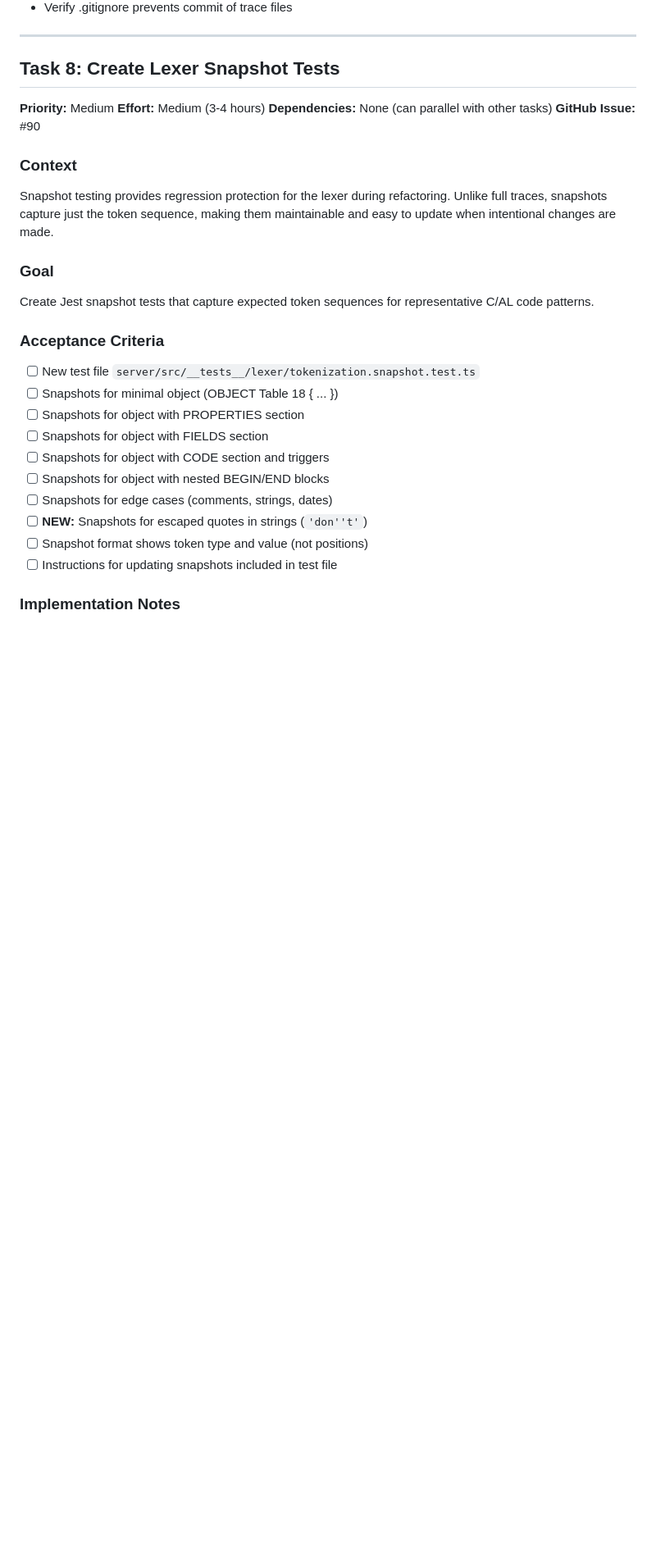
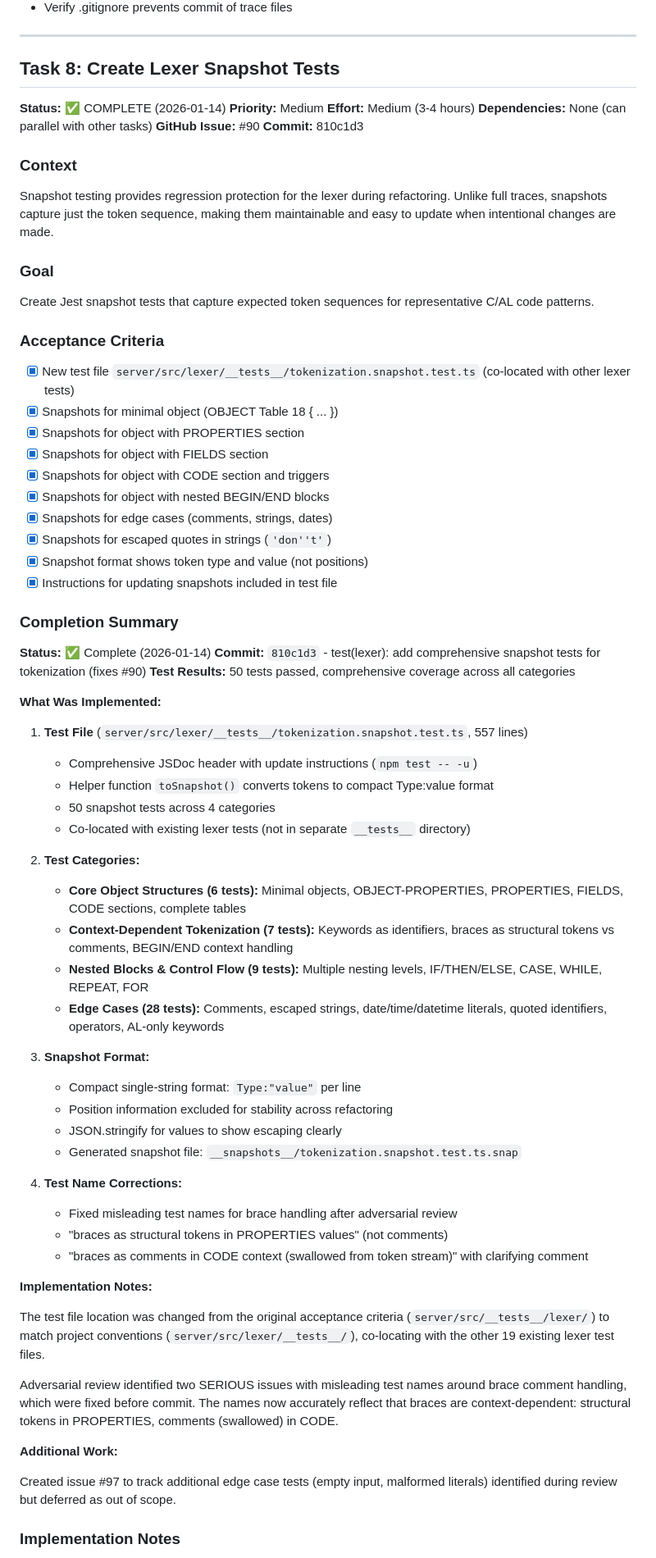
Before and after one commit to klauskaan/C-AL-Language, a Markdown page: docs/implementation-plan.md, the part around one of its changes. Shown at 82% size. Drawn GitHub-style; blank space fills up the shorter version.

Commit message:
docs(plan): mark Task 8 complete and add completion summary
Co-Authored-By: Claude Sonnet 4.5 <noreply@anthropic.com>

```diff
--- a/docs/implementation-plan.md
+++ b/docs/implementation-plan.md
@@ -1791,10 +1798,12 @@ console.log(`Trace written to: ${outputPath}`);
 
 ## Task 8: Create Lexer Snapshot Tests
 
+**Status:** ✅ COMPLETE (2026-01-14)
 **Priority:** Medium
 **Effort:** Medium (3-4 hours)
 **Dependencies:** None (can parallel with other tasks)
 **GitHub Issue:** #90
+**Commit:** 810c1d3
 
 ### Context
 
@@ -1806,16 +1815,57 @@ Create Jest snapshot tests that capture expected token sequences for representat
 
 ### Acceptance Criteria
 
-- [ ] New test file `server/src/__tests__/lexer/tokenization.snapshot.test.ts`
-- [ ] Snapshots for minimal object (OBJECT Table 18 { ... })
-- [ ] Snapshots for object with PROPERTIES section
-- [ ] Snapshots for object with FIELDS section
-- [ ] Snapshots for object with CODE section and triggers
-- [ ] Snapshots for object with nested BEGIN/END blocks
-- [ ] Snapshots for edge cases (comments, strings, dates)
-- [ ] **NEW:** Snapshots for escaped quotes in strings (`'don''t'`)
-- [ ] Snapshot format shows token type and value (not positions)
-- [ ] Instructions for updating snapshots included in test file
+- [x] New test file `server/src/lexer/__tests__/tokenization.snapshot.test.ts` (co-located with other lexer tests)
+- [x] Snapshots for minimal object (OBJECT Table 18 { ... })
+- [x] Snapshots for object with PROPERTIES section
+- [x] Snapshots for object with FIELDS section
+- [x] Snapshots for object with CODE section and triggers
+- [x] Snapshots for object with nested BEGIN/END blocks
+- [x] Snapshots for edge cases (comments, strings, dates)
+- [x] Snapshots for escaped quotes in strings (`'don''t'`)
+- [x] Snapshot format shows token type and value (not positions)
+- [x] Instructions for updating snapshots included in test file
+
+### Completion Summary
+
+**Status:** ✅ Complete (2026-01-14)
+**Commit:** `810c1d3` - test(lexer): add comprehensive snapshot tests for tokenization (fixes #90)
+**Test Results:** 50 tests passed, comprehensive coverage across all categories
+
+**What Was Implemented:**
+
+1. **Test File** (`server/src/lexer/__tests__/tokenization.snapshot.test.ts`, 557 lines)
+   - Comprehensive JSDoc header with update instructions (`npm test -- -u`)
+   - Helper function `toSnapshot()` converts tokens to compact Type:value format
+   - 50 snapshot tests across 4 categories
+   - Co-located with existing lexer tests (not in separate `__tests__` directory)
+
+2. **Test Categories:**
+   - **Core Object Structures (6 tests):** Minimal objects, OBJECT-PROPERTIES, PROPERTIES, FIELDS, CODE sections, complete tables
+   - **Context-Dependent Tokenization (7 tests):** Keywords as identifiers, braces as structural tokens vs comments, BEGIN/END context handling
+   - **Nested Blocks & Control Flow (9 tests):** Multiple nesting levels, IF/THEN/ELSE, CASE, WHILE, REPEAT, FOR
+   - **Edge Cases (28 tests):** Comments, escaped strings, date/time/datetime literals, quoted identifiers, operators, AL-only keywords
+
+3. **Snapshot Format:**
+   - Compact single-string format: `Type:"value"` per line
+   - Position information excluded for stability across refactoring
+   - JSON.stringify for values to show escaping clearly
+   - Generated snapshot file: `__snapshots__/tokenization.snapshot.test.ts.snap`
+
+4. **Test Name Corrections:**
+   - Fixed misleading test names for brace handling after adversarial review
+   - "braces as structural tokens in PROPERTIES values" (not comments)
+   - "braces as comments in CODE context (swallowed from token stream)" with clarifying comment
+
+**Implementation Notes:**
+
+The test file location was changed from the original acceptance criteria (`server/src/__tests__/lexer/`) to match project conventions (`server/src/lexer/__tests__/`), co-locating with the other 19 existing lexer test files.
+
+Adversarial review identified two SERIOUS issues with misleading test names around brace comment handling, which were fixed before commit. The names now accurately reflect that braces are context-dependent: structural tokens in PROPERTIES, comments (swallowed) in CODE.
+
+**Additional Work:**
+
+Created issue #97 to track additional edge case tests (empty input, malformed literals) identified during review but deferred as out of scope.
 
 ### Implementation Notes
 
```
Also changed, not shown: other parts of docs/implementation-plan.md (+9 -2 lines).
